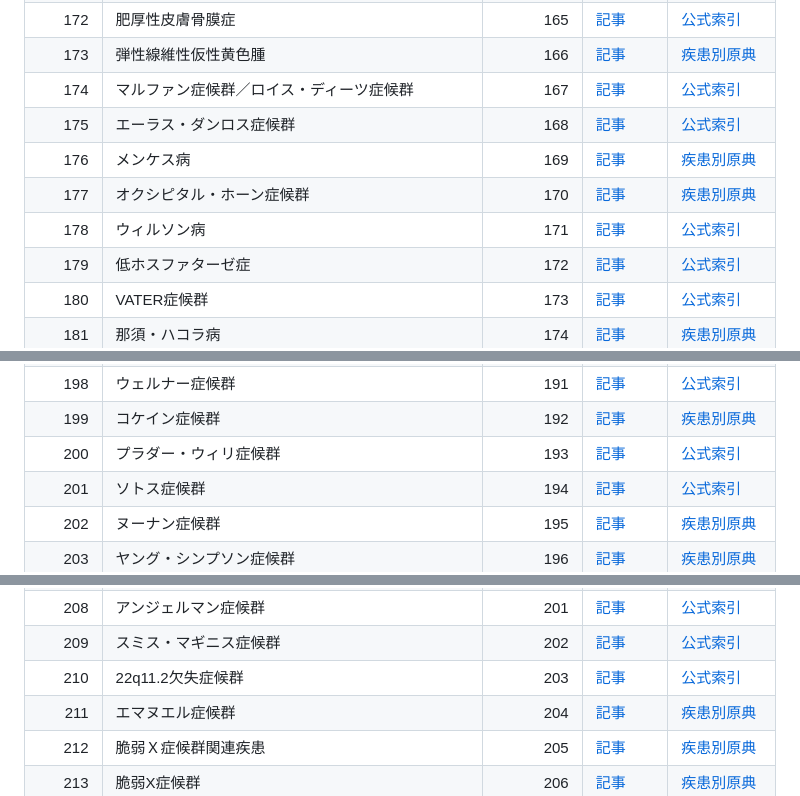
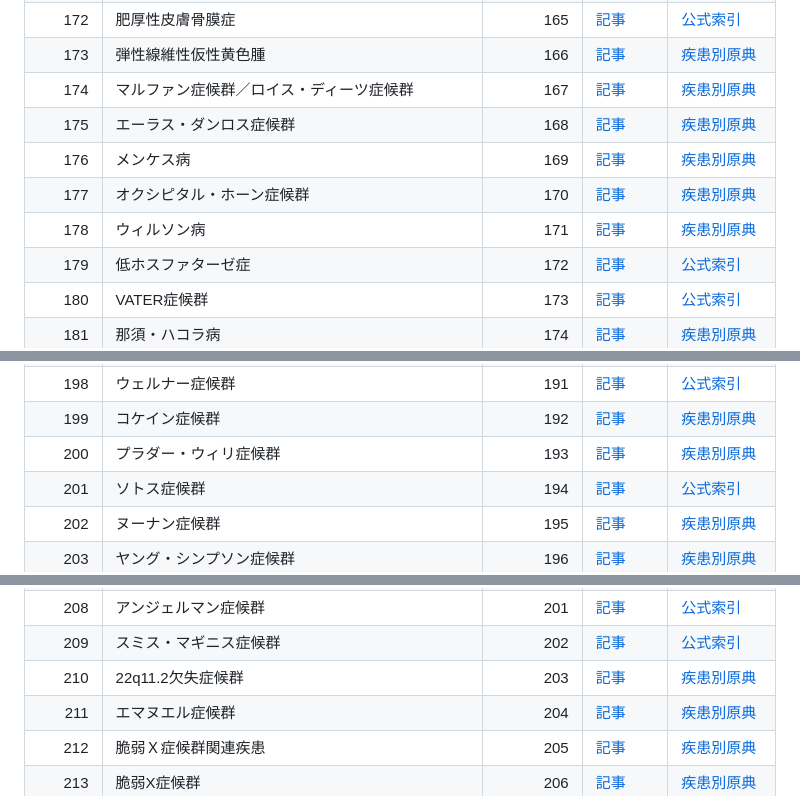
Before and after one commit to koki6174/rd-seizu, a Markdown page: docs/DISEASE_GUIDES_ADDITIONAL_100_20261012.md, 3 parts joined by grey strips. GitHub-like rendering.

Commit message:
Sync 100 article index links with final 80 verified disease-specific Nanbyou sources

```diff
--- a/docs/DISEASE_GUIDES_ADDITIONAL_100_20261012.md
+++ b/docs/DISEASE_GUIDES_ADDITIONAL_100_20261012.md
@@ -56,11 +56,11 @@
 | 171 | 眼皮膚白皮症 | 164 | [記事](https://koki6174.github.io/rd-seizu/disease/?id=mhlw-0164) | [疾患別原典](https://www.nanbyou.or.jp/entry/4492) |
 | 172 | 肥厚性皮膚骨膜症 | 165 | [記事](https://koki6174.github.io/rd-seizu/disease/?id=mhlw-0165) | [公式索引](https://www.nanbyou.or.jp/entry/category/sickdescriptiongeneral) |
 | 173 | 弾性線維性仮性黄色腫 | 166 | [記事](https://koki6174.github.io/rd-seizu/disease/?id=mhlw-0166) | [疾患別原典](https://www.nanbyou.or.jp/entry/4579) |
-| 174 | マルファン症候群／ロイス・ディーツ症候群 | 167 | [記事](https://koki6174.github.io/rd-seizu/disease/?id=mhlw-0167) | [公式索引](https://www.nanbyou.or.jp/entry/category/sickdescriptiongeneral) |
-| 175 | エーラス・ダンロス症候群 | 168 | [記事](https://koki6174.github.io/rd-seizu/disease/?id=mhlw-0168) | [公式索引](https://www.nanbyou.or.jp/entry/category/sickdescriptiongeneral) |
+| 174 | マルファン症候群／ロイス・ディーツ症候群 | 167 | [記事](https://koki6174.github.io/rd-seizu/disease/?id=mhlw-0167) | [疾患別原典](https://www.nanbyou.or.jp/entry/4792) |
+| 175 | エーラス・ダンロス症候群 | 168 | [記事](https://koki6174.github.io/rd-seizu/disease/?id=mhlw-0168) | [疾患別原典](https://www.nanbyou.or.jp/entry/4801) |
 | 176 | メンケス病 | 169 | [記事](https://koki6174.github.io/rd-seizu/disease/?id=mhlw-0169) | [疾患別原典](https://www.nanbyou.or.jp/entry/4729) |
 | 177 | オクシピタル・ホーン症候群 | 170 | [記事](https://koki6174.github.io/rd-seizu/disease/?id=mhlw-0170) | [疾患別原典](https://www.nanbyou.or.jp/entry/4555) |
-| 178 | ウィルソン病 | 171 | [記事](https://koki6174.github.io/rd-seizu/disease/?id=wilson-disease) | [公式索引](https://www.nanbyou.or.jp/entry/category/sickdescriptiongeneral) |
+| 178 | ウィルソン病 | 171 | [記事](https://koki6174.github.io/rd-seizu/disease/?id=wilson-disease) | [疾患別原典](https://www.nanbyou.or.jp/entry/4543) |
 | 179 | 低ホスファターゼ症 | 172 | [記事](https://koki6174.github.io/rd-seizu/disease/?id=mhlw-0172) | [公式索引](https://www.nanbyou.or.jp/entry/category/sickdescriptiongeneral) |
 | 180 | VATER症候群 | 173 | [記事](https://koki6174.github.io/rd-seizu/disease/?id=mhlw-0173) | [公式索引](https://www.nanbyou.or.jp/entry/category/sickdescriptiongeneral) |
 | 181 | 那須・ハコラ病 | 174 | [記事](https://koki6174.github.io/rd-seizu/disease/?id=mhlw-0174) | [疾患別原典](https://www.nanbyou.or.jp/entry/4256) |
@@ -82,7 +82,7 @@
 | 197 | 鰓耳腎症候群 | 190 | [記事](https://koki6174.github.io/rd-seizu/disease/?id=mhlw-0190) | [疾患別原典](https://www.nanbyou.or.jp/entry/4387) |
 | 198 | ウェルナー症候群 | 191 | [記事](https://koki6174.github.io/rd-seizu/disease/?id=mhlw-0191) | [公式索引](https://www.nanbyou.or.jp/entry/category/sickdescriptiongeneral) |
 | 199 | コケイン症候群 | 192 | [記事](https://koki6174.github.io/rd-seizu/disease/?id=mhlw-0192) | [疾患別原典](https://www.nanbyou.or.jp/entry/4435) |
-| 200 | プラダー・ウィリ症候群 | 193 | [記事](https://koki6174.github.io/rd-seizu/disease/?id=mhlw-0193) | [公式索引](https://www.nanbyou.or.jp/entry/category/sickdescriptiongeneral) |
+| 200 | プラダー・ウィリ症候群 | 193 | [記事](https://koki6174.github.io/rd-seizu/disease/?id=mhlw-0193) | [疾患別原典](https://www.nanbyou.or.jp/entry/4768) |
 | 201 | ソトス症候群 | 194 | [記事](https://koki6174.github.io/rd-seizu/disease/?id=mhlw-0194) | [公式索引](https://www.nanbyou.or.jp/entry/category/sickdescriptiongeneral) |
 | 202 | ヌーナン症候群 | 195 | [記事](https://koki6174.github.io/rd-seizu/disease/?id=mhlw-0195) | [疾患別原典](https://www.nanbyou.or.jp/entry/4865) |
 | 203 | ヤング・シンプソン症候群 | 196 | [記事](https://koki6174.github.io/rd-seizu/disease/?id=mhlw-0196) | [疾患別原典](https://www.nanbyou.or.jp/entry/4759) |
@@ -92,7 +92,7 @@
 | 207 | 第14番染色体父親性ダイソミー症候群 | 200 | [記事](https://koki6174.github.io/rd-seizu/disease/?id=mhlw-0200) | [公式索引](https://www.nanbyou.or.jp/entry/category/sickdescriptiongeneral) |
 | 208 | アンジェルマン症候群 | 201 | [記事](https://koki6174.github.io/rd-seizu/disease/?id=mhlw-0201) | [公式索引](https://www.nanbyou.or.jp/entry/category/sickdescriptiongeneral) |
 | 209 | スミス・マギニス症候群 | 202 | [記事](https://koki6174.github.io/rd-seizu/disease/?id=mhlw-0202) | [公式索引](https://www.nanbyou.or.jp/entry/category/sickdescriptiongeneral) |
-| 210 | 22q11.2欠失症候群 | 203 | [記事](https://koki6174.github.io/rd-seizu/disease/?id=mhlw-0203) | [公式索引](https://www.nanbyou.or.jp/entry/category/sickdescriptiongeneral) |
+| 210 | 22q11.2欠失症候群 | 203 | [記事](https://koki6174.github.io/rd-seizu/disease/?id=mhlw-0203) | [疾患別原典](https://www.nanbyou.or.jp/entry/5317) |
 | 211 | エマヌエル症候群 | 204 | [記事](https://koki6174.github.io/rd-seizu/disease/?id=mhlw-0204) | [疾患別原典](https://www.nanbyou.or.jp/entry/4609) |
 | 212 | 脆弱Ｘ症候群関連疾患 | 205 | [記事](https://koki6174.github.io/rd-seizu/disease/?id=mhlw-0205) | [疾患別原典](https://www.nanbyou.or.jp/entry/4615) |
 | 213 | 脆弱X症候群 | 206 | [記事](https://koki6174.github.io/rd-seizu/disease/?id=mhlw-0206) | [疾患別原典](https://www.nanbyou.or.jp/entry/4612) |
```
